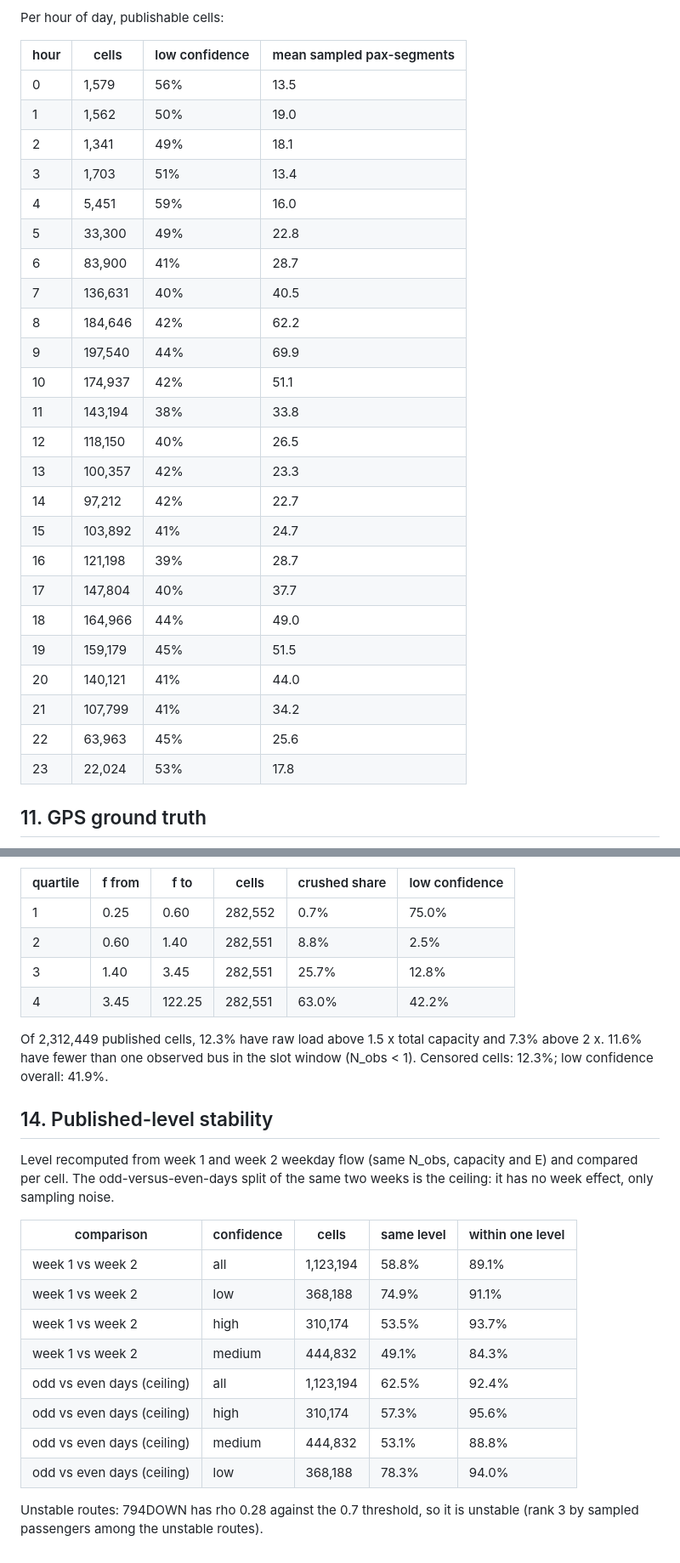
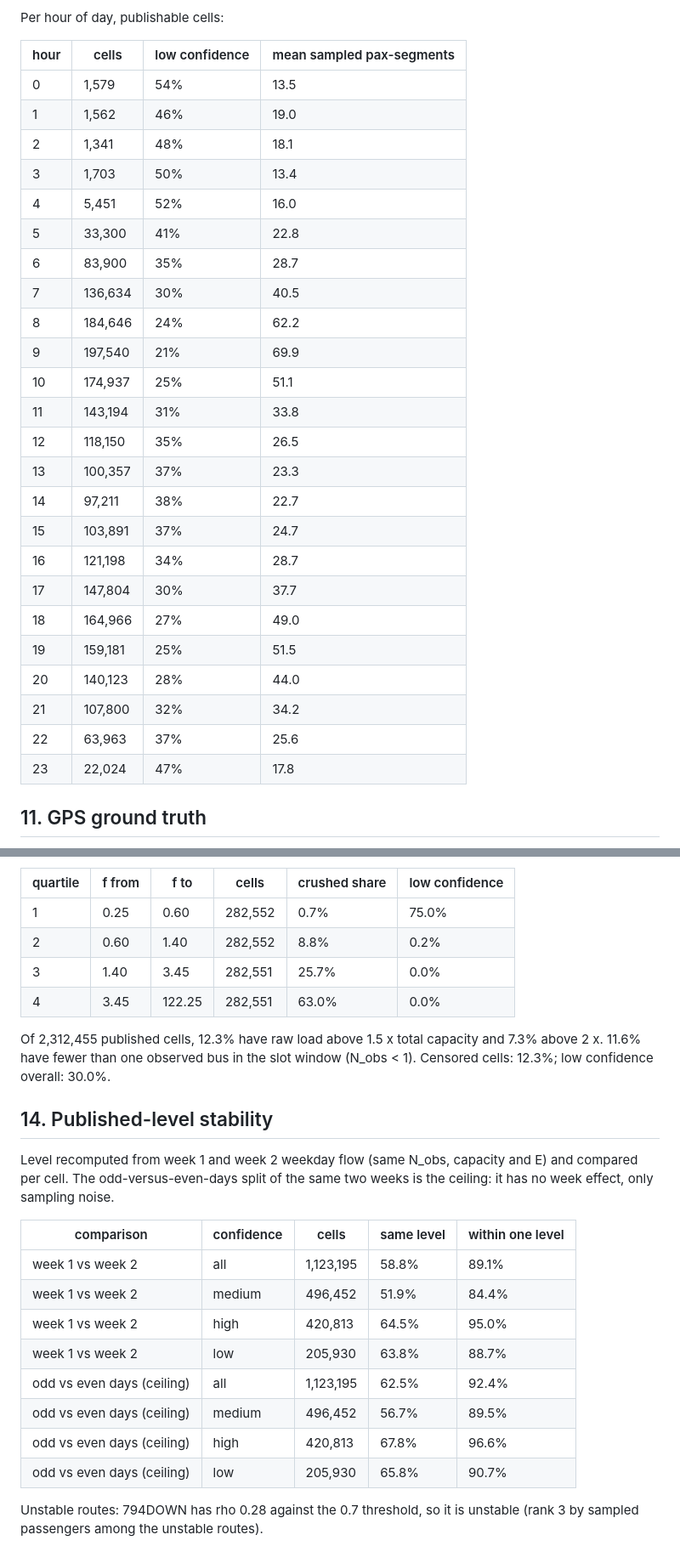
Before and after one commit to sahilsahu4102/SeatCast, a Markdown page: docs/CHECKS.md, 2 parts joined by grey strips. Shown at 85% size. Rendered like a GitHub page.

Commit message:
Clarity: confidence means sampling; capped size is shown as 'estimate uncertain'; one unknown bus no longer greys out a whole trip
A capped (censored) cell is well sampled and certainly crushed, so it keeps its sampling confidence; the cap is reported separately as censored and shown as 'estimate uncertain'. Cells now: high 26.3%, medium 43.6%, low 30.0% (levels unchanged). An option's level comes from the buses that have data; if another bus lacks data the option is marked partial and low confidence, and its leg says so. Hero example (Anand Vihar main road 18:00): fastest is crushed, seat 8%, high confidence; the 18:10 option shows few seats, 96% seat chance at boarding.

```diff
--- a/docs/CHECKS.md
+++ b/docs/CHECKS.md
@@ -189,30 +189,30 @@ Per hour of day, publishable cells:
 
 | hour | cells | low confidence | mean sampled pax-segments |
 |---|---|---|---|
-| 0 | 1,579 | 56% | 13.5 |
-| 1 | 1,562 | 50% | 19.0 |
-| 2 | 1,341 | 49% | 18.1 |
-| 3 | 1,703 | 51% | 13.4 |
-| 4 | 5,451 | 59% | 16.0 |
-| 5 | 33,300 | 49% | 22.8 |
-| 6 | 83,900 | 41% | 28.7 |
-| 7 | 136,631 | 40% | 40.5 |
-| 8 | 184,646 | 42% | 62.2 |
-| 9 | 197,540 | 44% | 69.9 |
-| 10 | 174,937 | 42% | 51.1 |
-| 11 | 143,194 | 38% | 33.8 |
-| 12 | 118,150 | 40% | 26.5 |
-| 13 | 100,357 | 42% | 23.3 |
-| 14 | 97,212 | 42% | 22.7 |
-| 15 | 103,892 | 41% | 24.7 |
-| 16 | 121,198 | 39% | 28.7 |
-| 17 | 147,804 | 40% | 37.7 |
-| 18 | 164,966 | 44% | 49.0 |
-| 19 | 159,179 | 45% | 51.5 |
-| 20 | 140,121 | 41% | 44.0 |
-| 21 | 107,799 | 41% | 34.2 |
-| 22 | 63,963 | 45% | 25.6 |
-| 23 | 22,024 | 53% | 17.8 |
+| 0 | 1,579 | 54% | 13.5 |
+| 1 | 1,562 | 46% | 19.0 |
+| 2 | 1,341 | 48% | 18.1 |
+| 3 | 1,703 | 50% | 13.4 |
+| 4 | 5,451 | 52% | 16.0 |
+| 5 | 33,300 | 41% | 22.8 |
+| 6 | 83,900 | 35% | 28.7 |
+| 7 | 136,634 | 30% | 40.5 |
+| 8 | 184,646 | 24% | 62.2 |
+| 9 | 197,540 | 21% | 69.9 |
+| 10 | 174,937 | 25% | 51.1 |
+| 11 | 143,194 | 31% | 33.8 |
+| 12 | 118,150 | 35% | 26.5 |
+| 13 | 100,357 | 37% | 23.3 |
+| 14 | 97,211 | 38% | 22.7 |
+| 15 | 103,891 | 37% | 24.7 |
+| 16 | 121,198 | 34% | 28.7 |
+| 17 | 147,804 | 30% | 37.7 |
+| 18 | 164,966 | 27% | 49.0 |
+| 19 | 159,181 | 25% | 51.5 |
+| 20 | 140,123 | 28% | 44.0 |
+| 21 | 107,800 | 32% | 34.2 |
+| 22 | 63,963 | 37% | 25.6 |
+| 23 | 22,024 | 47% | 17.8 |
 
 ## 11. GPS ground truth
 
@@ -290,11 +290,11 @@ Crushed share by weekday cell flow quartile (f = digital passengers per day on t
 | quartile | f from | f to | cells | crushed share | low confidence |
 |---|---|---|---|---|---|
 | 1 | 0.25 | 0.60 | 282,552 | 0.7% | 75.0% |
-| 2 | 0.60 | 1.40 | 282,551 | 8.8% | 2.5% |
-| 3 | 1.40 | 3.45 | 282,551 | 25.7% | 12.8% |
-| 4 | 3.45 | 122.25 | 282,551 | 63.0% | 42.2% |
+| 2 | 0.60 | 1.40 | 282,552 | 8.8% | 0.2% |
+| 3 | 1.40 | 3.45 | 282,551 | 25.7% | 0.0% |
+| 4 | 3.45 | 122.25 | 282,551 | 63.0% | 0.0% |
 
-Of 2,312,449 published cells, 12.3% have raw load above 1.5 x total capacity and 7.3% above 2 x. 11.6% have fewer than one observed bus in the slot window (N_obs < 1). Censored cells: 12.3%; low confidence overall: 41.9%.
+Of 2,312,455 published cells, 12.3% have raw load above 1.5 x total capacity and 7.3% above 2 x. 11.6% have fewer than one observed bus in the slot window (N_obs < 1). Censored cells: 12.3%; low confidence overall: 30.0%.
 
 ## 14. Published-level stability
 
@@ -302,13 +302,13 @@ Level recomputed from week 1 and week 2 weekday flow (same N_obs, capacity and E
 
 | comparison | confidence | cells | same level | within one level |
 |---|---|---|---|---|
-| week 1 vs week 2 | all | 1,123,194 | 58.8% | 89.1% |
-| week 1 vs week 2 | low | 368,188 | 74.9% | 91.1% |
-| week 1 vs week 2 | high | 310,174 | 53.5% | 93.7% |
-| week 1 vs week 2 | medium | 444,832 | 49.1% | 84.3% |
-| odd vs even days (ceiling) | all | 1,123,194 | 62.5% | 92.4% |
-| odd vs even days (ceiling) | high | 310,174 | 57.3% | 95.6% |
-| odd vs even days (ceiling) | medium | 444,832 | 53.1% | 88.8% |
-| odd vs even days (ceiling) | low | 368,188 | 78.3% | 94.0% |
+| week 1 vs week 2 | all | 1,123,195 | 58.8% | 89.1% |
+| week 1 vs week 2 | medium | 496,452 | 51.9% | 84.4% |
+| week 1 vs week 2 | high | 420,813 | 64.5% | 95.0% |
+| week 1 vs week 2 | low | 205,930 | 63.8% | 88.7% |
+| odd vs even days (ceiling) | all | 1,123,195 | 62.5% | 92.4% |
+| odd vs even days (ceiling) | medium | 496,452 | 56.7% | 89.5% |
+| odd vs even days (ceiling) | high | 420,813 | 67.8% | 96.6% |
+| odd vs even days (ceiling) | low | 205,930 | 65.8% | 90.7% |
 
 Unstable routes: 794DOWN has rho 0.28 against the 0.7 threshold, so it is unstable (rank 3 by sampled passengers among the unstable routes).
```
Also changed, not shown: other parts of docs/CHECKS.md (+5 -5 lines), docs/TECH_NOTE.md (+2 -2 lines), docs/TECH_NOTE.tmpl.md (+1 -1 lines), docs/img/rho_hist.png, 5 other files.
